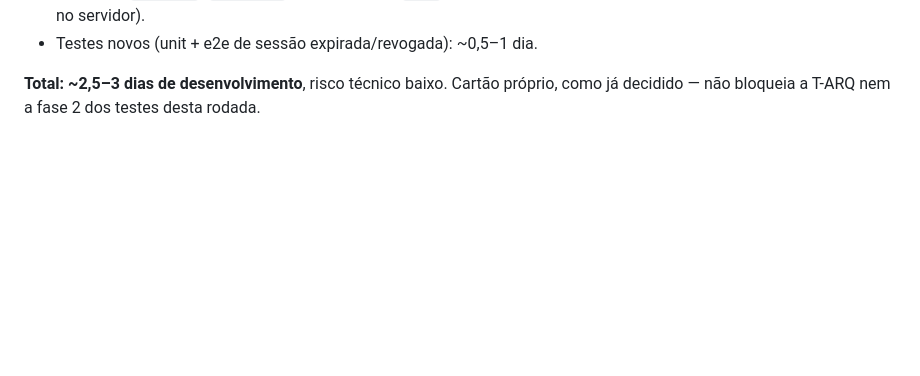
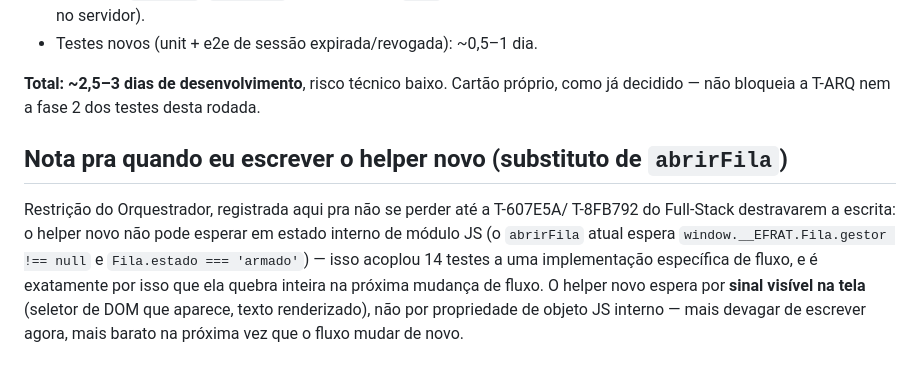
Before and after one commit to BRL4528/control_face_id, a Markdown page: docs/ameacas-v3.md, the part around the change. Rendered like a GitHub page; blank space fills up the shorter version.

```diff
--- a/docs/ameacas-v3.md
+++ b/docs/ameacas-v3.md
@@ -392,3 +392,15 @@ já usado no resto do projeto, então é um trabalho conhecido, não exploratór
 
 **Total: ~2,5–3 dias de desenvolvimento**, risco técnico baixo. Cartão próprio,
 como já decidido — não bloqueia a T-ARQ nem a fase 2 dos testes desta rodada.
+
+## Nota pra quando eu escrever o helper novo (substituto de `abrirFila`)
+
+Restrição do Orquestrador, registrada aqui pra não se perder até a T-607E5A/
+T-8FB792 do Full-Stack destravarem a escrita: o helper novo não pode esperar
+em estado interno de módulo JS (o `abrirFila` atual espera
+`window.__EFRAT.Fila.gestor !== null` e `Fila.estado === 'armado'`) — isso
+acoplou 14 testes a uma implementação específica de fluxo, e é exatamente por
+isso que ela quebra inteira na próxima mudança de fluxo. O helper novo espera
+por **sinal visível na tela** (seletor de DOM que aparece, texto renderizado),
+não por propriedade de objeto JS interno — mais devagar de escrever agora,
+mais barato na próxima vez que o fluxo mudar de novo.
```
Also changed, not shown: docs/auditoria-integracao-v3.md (+40 -2 lines).
